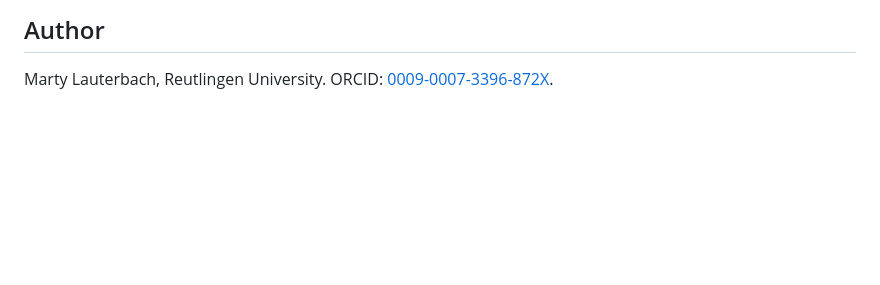
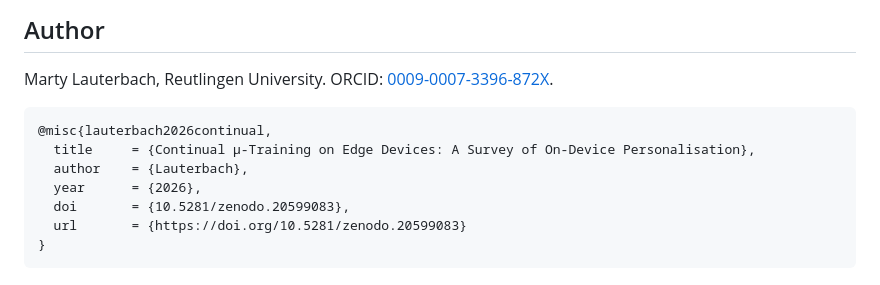
Before and after one commit to mklemmingen/ContinualEdgeDevicePersonalisation, a Markdown page: README.md, the part around the change. GitHub-like rendering; blank space fills up the shorter version.

Commit message:
Add BibTeX citation for upcoming paper
Added a BibTeX citation for the author's upcoming paper.

````diff
--- a/README.md
+++ b/README.md
@@ -68,3 +68,13 @@ pdflatex Lauterbach_OnDevicePersonalisation.tex     # second pass for cross-refs
 
 Marty Lauterbach, Reutlingen University.
 ORCID: [0009-0007-3396-872X](https://orcid.org/0009-0007-3396-872X).
+
+```bibtex
+@misc{lauterbach2026continual,
+  title     = {Continual µ-Training on Edge Devices: A Survey of On-Device Personalisation},
+  author    = {Lauterbach},
+  year      = {2026},
+  doi       = {10.5281/zenodo.20599083},
+  url       = {https://doi.org/10.5281/zenodo.20599083}
+}
+```
````
